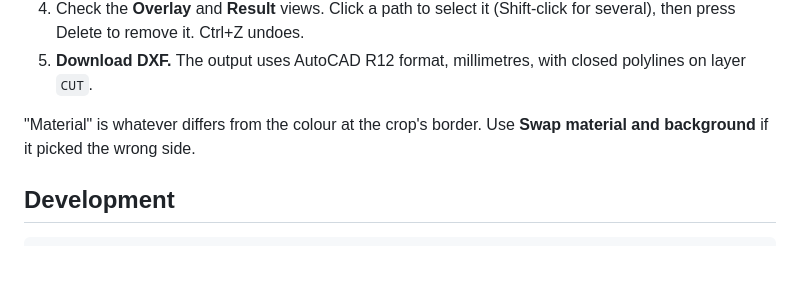
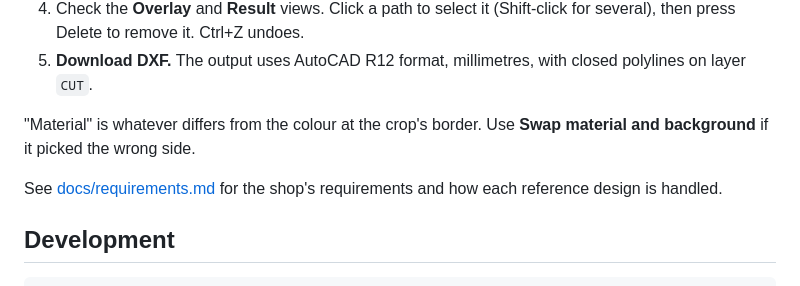
Before and after one commit to YesterdaysLemon/drabzin, a Markdown page: README.md, the part around the change. Rendered like a GitHub page; blank space fills up the shorter version.

Commit message:
Add requirements notes from the shop's answers and reference designs
Co-Authored-By: Claude Opus 5.5 <noreply@anthropic.com>
Claude-Session: https://claude.ai/code/session_0199w3ctCqobbS1aMtM7wFnP

```diff
--- a/README.md
+++ b/README.md
@@ -23,6 +23,8 @@ Everything runs in the browser. Images are never uploaded, and the app is plain
 5. **Download DXF.** The output uses AutoCAD R12 format, millimetres, with closed polylines on layer `CUT`.
 
 "Material" is whatever differs from the colour at the crop's border. Use **Swap material and background** if it picked the wrong side.
+
+See [docs/requirements.md](docs/requirements.md) for the shop's requirements and how each reference design is handled.
 
 ## Development
 
```
Also changed, not shown: docs/requirements.md (added, +38 -0 lines).
